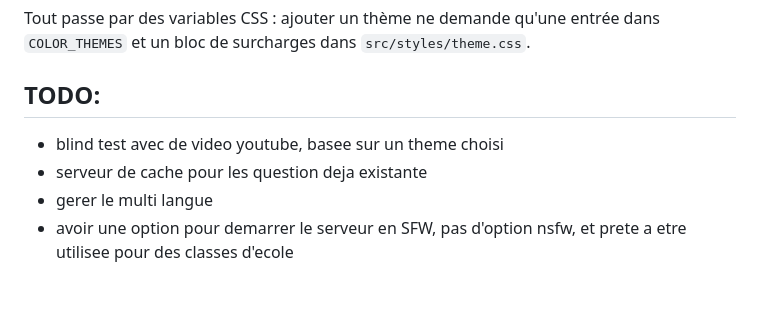
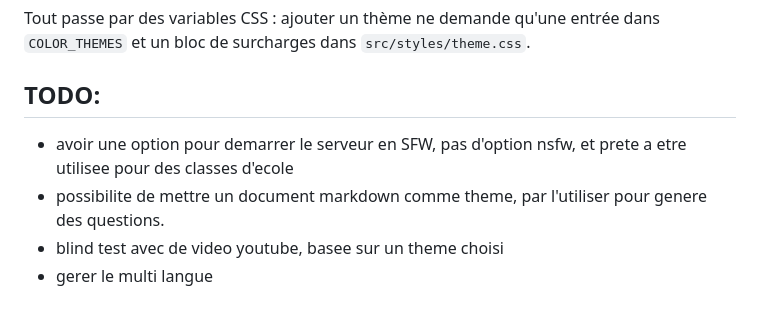
Before and after one commit to BeerDule/laqwiz, a Markdown page: README.md, the part around the change. Drawn GitHub-style.

Commit message:
update todo

```diff
--- a/README.md
+++ b/README.md
@@ -128,7 +128,7 @@ Tout passe par des variables CSS : ajouter un thème ne demande qu'une entrée d
 
 ## TODO:
 
+- avoir une option pour demarrer le serveur en SFW, pas d'option nsfw, et prete a etre utilisee pour des classes d'ecole
+- possibilite de mettre un document markdown comme theme, par l'utiliser pour genere des questions.
 - blind test avec de video youtube, basee sur un theme choisi
-- serveur de cache pour les question deja existante
 - gerer le multi langue
-- avoir une option pour demarrer le serveur en SFW, pas d'option nsfw, et prete a etre utilisee pour des classes d'ecole
```
